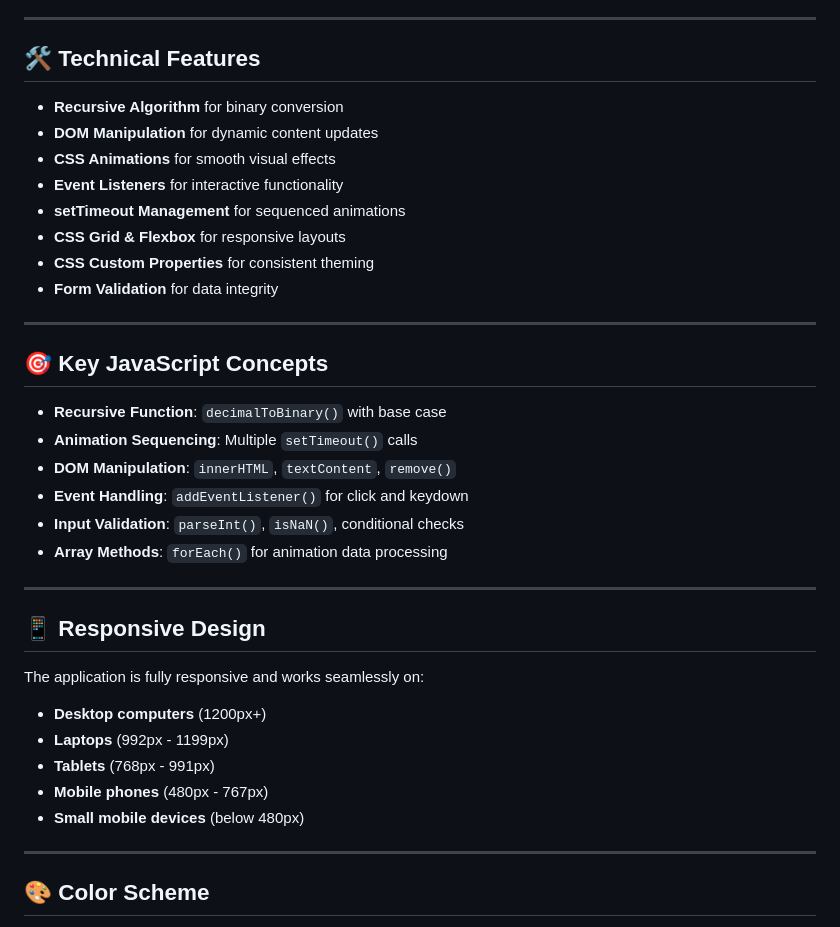
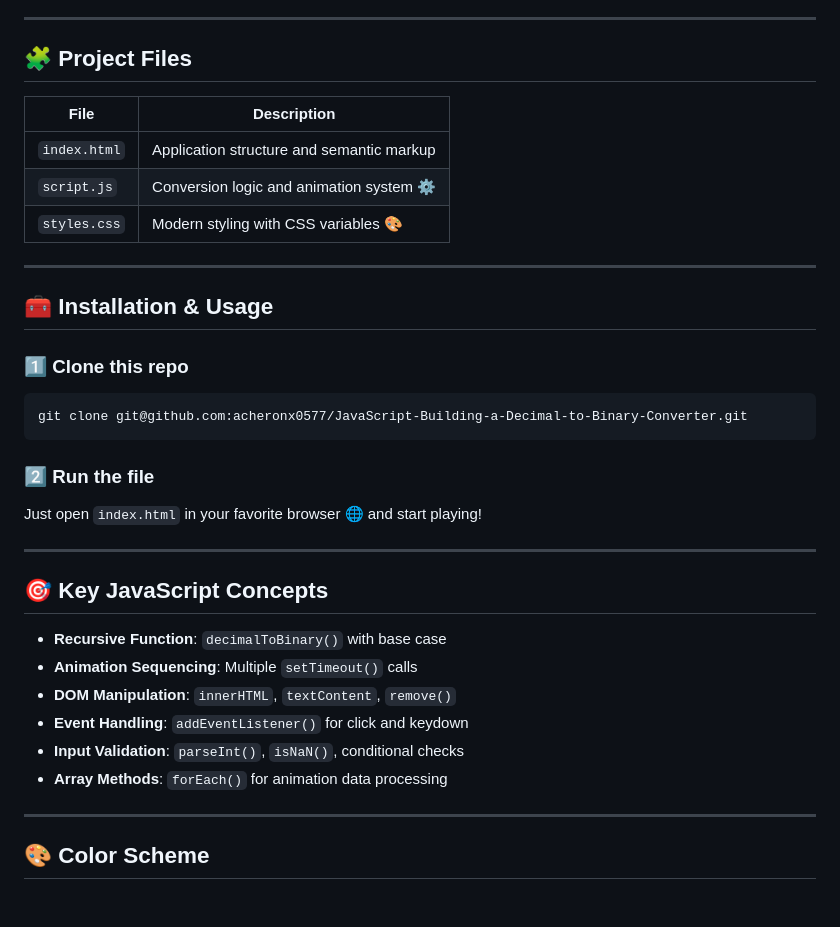
Before and after one commit to acheronx0577/JavaScript-Building-a-Decimal-to-Binary-Converter, a Markdown page: README.md, the part around the change printed below. Drawn GitHub-style; blank space fills up the shorter version.

````diff
--- a/README.md
+++ b/README.md
@@ -102,16 +47,25 @@ Just open `index.html` in your favorite browser 🌐 and start playing!
 
 ---
 
-## 🛠️ Technical Features
+## 🧩 Project Files
 
-- **Recursive Algorithm** for binary conversion
-- **DOM Manipulation** for dynamic content updates
-- **CSS Animations** for smooth visual effects
-- **Event Listeners** for interactive functionality
-- **setTimeout Management** for sequenced animations
-- **CSS Grid & Flexbox** for responsive layouts
-- **CSS Custom Properties** for consistent theming
-- **Form Validation** for data integrity
+| File | Description |
+|------|-------------|
+| `index.html` | Application structure and semantic markup |
+| `script.js` | Conversion logic and animation system ⚙️ |
+| `styles.css` | Modern styling with CSS variables 🎨 |
+
+---
+
+## 🧰 Installation & Usage
+
+### 1️⃣ Clone this repo
+```
+git clone git@github.com:acheronx0577/JavaScript-Building-a-Decimal-to-Binary-Converter.git
+```
+
+### 2️⃣ Run the file
+Just open `index.html` in your favorite browser 🌐 and start playing!
 
 ---
 
@@ -123,18 +77,6 @@ Just open `index.html` in your favorite browser 🌐 and start playing!
 - **Event Handling**: `addEventListener()` for click and keydown
 - **Input Validation**: `parseInt()`, `isNaN()`, conditional checks
 - **Array Methods**: `forEach()` for animation data processing
-
----
-
-## 📱 Responsive Design
-
-The application is fully responsive and works seamlessly on:
-
-- **Desktop computers** (1200px+)
-- **Laptops** (992px - 1199px)
-- **Tablets** (768px - 991px)
-- **Mobile phones** (480px - 767px)
-- **Small mobile devices** (below 480px)
 
 ---
 
````
Also changed, not shown: other parts of README.md (+0 -55 lines).
